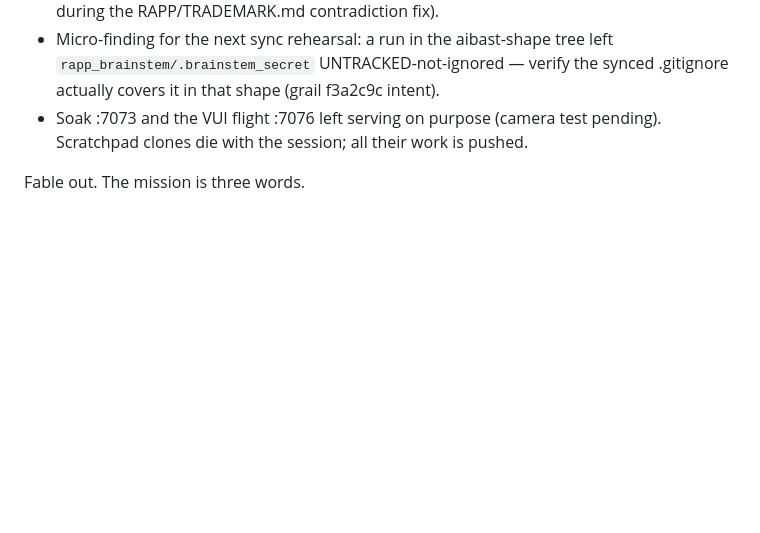
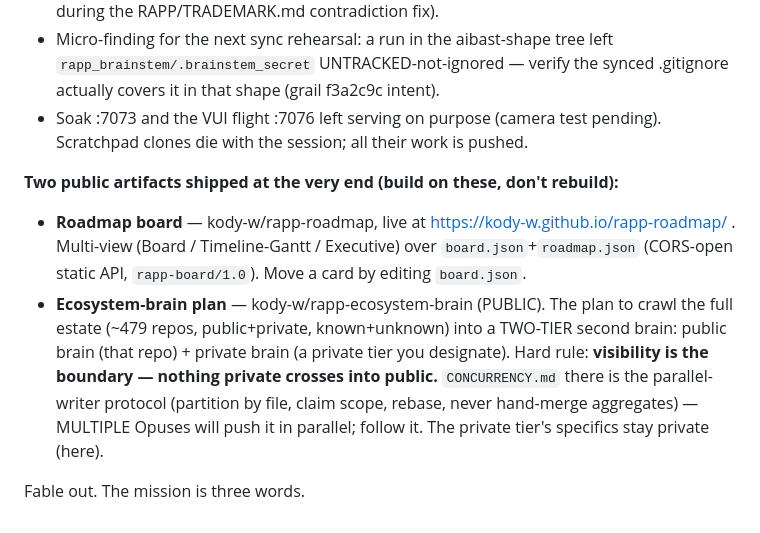
Before and after one commit to kody-w/rapp-tower, a Markdown page: HANDOFF-2026-07-18-fable-to-opus.md, the part around the change. Rendered like a GitHub page; blank space fills up the shorter version.

Commit message:
handoff: point to public roadmap board + ecosystem-brain plan (parallel-writer)
Co-Authored-By: Claude Fable 5 <noreply@anthropic.com>

```diff
--- a/HANDOFF-2026-07-18-fable-to-opus.md
+++ b/HANDOFF-2026-07-18-fable-to-opus.md
@@ -221,4 +221,16 @@ memory estates manually.
 - Soak :7073 and the VUI flight :7076 left serving on purpose (camera test
   pending). Scratchpad clones die with the session; all their work is pushed.
 
+**Two public artifacts shipped at the very end (build on these, don't rebuild):**
+- **Roadmap board** — kody-w/rapp-roadmap, live at https://kody-w.github.io/rapp-roadmap/ .
+  Multi-view (Board / Timeline-Gantt / Executive) over `board.json`+`roadmap.json`
+  (CORS-open static API, `rapp-board/1.0`). Move a card by editing `board.json`.
+- **Ecosystem-brain plan** — kody-w/rapp-ecosystem-brain (PUBLIC). The plan to
+  crawl the full estate (~479 repos, public+private, known+unknown) into a
+  TWO-TIER second brain: public brain (that repo) + private brain (a private tier
+  you designate). Hard rule: **visibility is the boundary — nothing private crosses
+  into public.** `CONCURRENCY.md` there is the parallel-writer protocol (partition
+  by file, claim scope, rebase, never hand-merge aggregates) — MULTIPLE Opuses will
+  push it in parallel; follow it. The private tier's specifics stay private (here).
+
 Fable out. The mission is three words.
```
